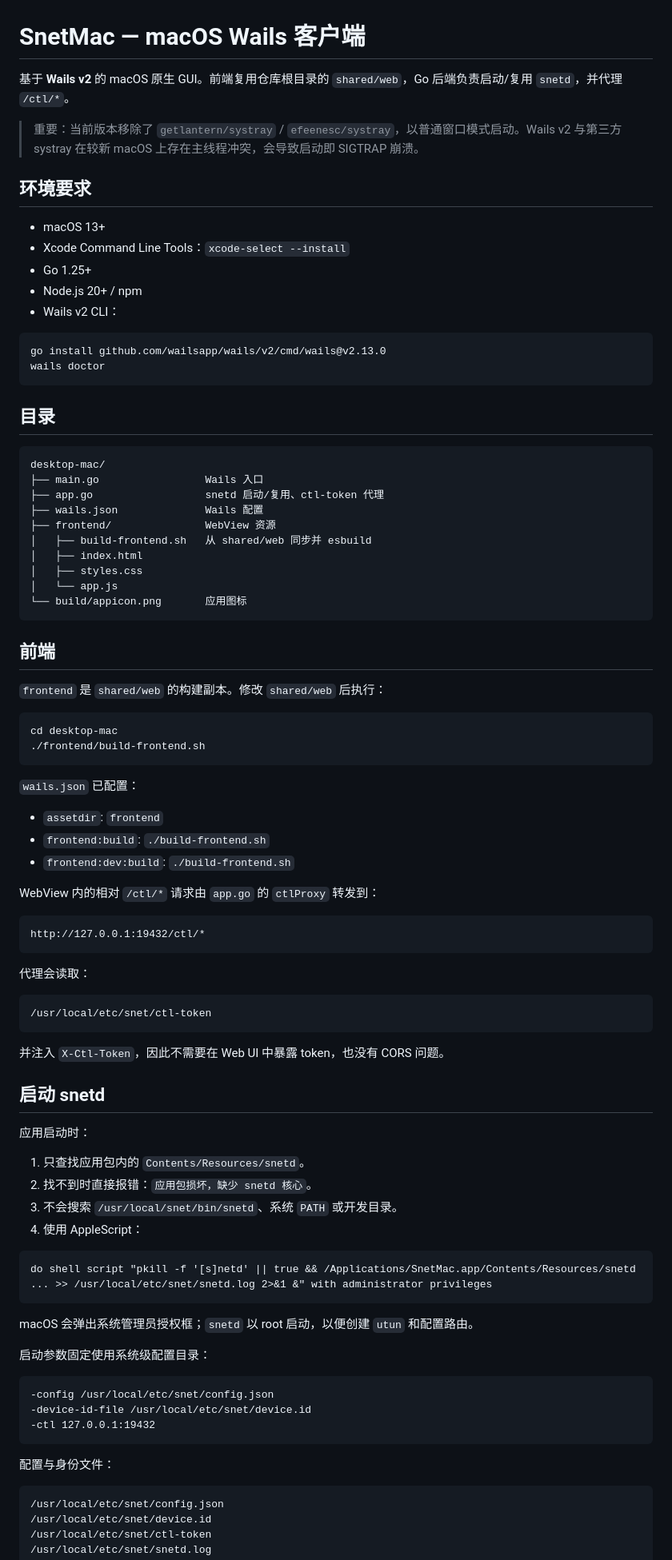
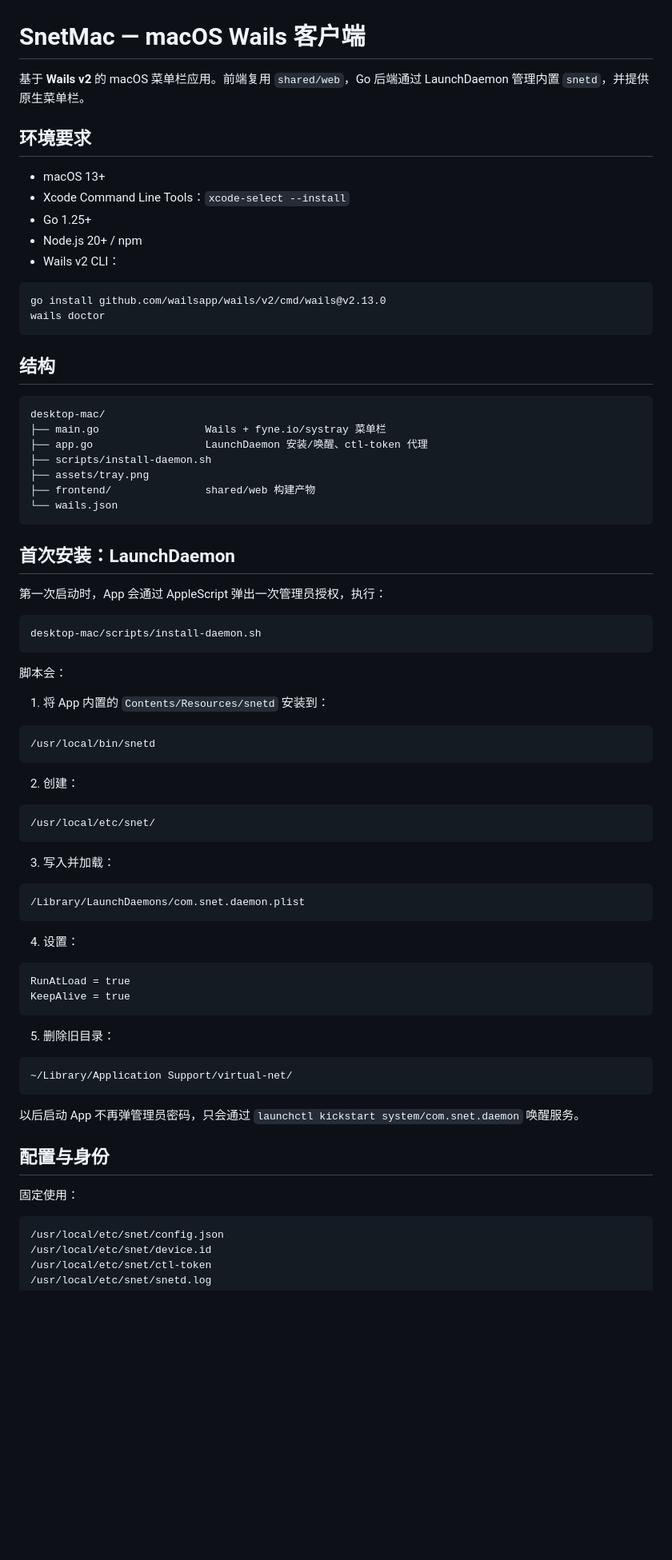
Before and after one commit to S-shidi/Snet, a Markdown page: desktop-mac/README.md, the part around one of its changes. Shown at 80% size. GitHub-like rendering; blank space fills up the shorter version.

Commit message:
feat(mac): add launchdaemon for auto-escalation and restore menu bar tray

````diff
--- a/desktop-mac/README.md
+++ b/desktop-mac/README.md
@@ -1,8 +1,6 @@
 # SnetMac — macOS Wails 客户端
 
-基于 **Wails v2** 的 macOS 原生 GUI。前端复用仓库根目录的 `shared/web`，Go 后端负责启动/复用 `snetd`，并代理 `/ctl/*`。
-
-> 重要：当前版本移除了 `getlantern/systray` / `efeenesc/systray`，以普通窗口模式启动。Wails v2 与第三方 systray 在较新 macOS 上存在主线程冲突，会导致启动即 SIGTRAP 崩溃。
+基于 **Wails v2** 的 macOS 菜单栏应用。前端复用 `shared/web`，Go 后端通过 LaunchDaemon 管理内置 `snetd`，并提供原生菜单栏。
 
 ## 环境要求
 
@@ -17,74 +15,64 @@ go install github.com/wailsapp/wails/v2/cmd/wails@v2.13.0
 wails doctor
 ```
 
-## 目录
+## 结构
 
 ```text
 desktop-mac/
-├── main.go                 Wails 入口
-├── app.go                  snetd 启动/复用、ctl-token 代理
-├── wails.json              Wails 配置
-├── frontend/               WebView 资源
-│   ├── build-frontend.sh   从 shared/web 同步并 esbuild
-│   ├── index.html
-│   ├── styles.css
-│   └── app.js
-└── build/appicon.png       应用图标
+├── main.go                 Wails + fyne.io/systray 菜单栏
+├── app.go                  LaunchDaemon 安装/唤醒、ctl-token 代理
+├── scripts/install-daemon.sh
+├── assets/tray.png
+├── frontend/               shared/web 构建产物
+└── wails.json
 ```
 
-## 前端
+## 首次安装：LaunchDaemon
 
-`frontend` 是 `shared/web` 的构建副本。修改 `shared/web` 后执行：
+第一次启动时，App 会通过 AppleScript 弹出一次管理员授权，执行：
 
-```bash
-cd desktop-mac
-./frontend/build-frontend.sh
+```text
+desktop-mac/scripts/install-daemon.sh
 ```
 
-`wails.json` 已配置：
+脚本会：
 
-- `assetdir`: `frontend`
-- `frontend:build`: `./build-frontend.sh`
-- `frontend:dev:build`: `./build-frontend.sh`
-
-WebView 内的相对 `/ctl/*` 请求由 `app.go` 的 `ctlProxy` 转发到：
+1. 将 App 内置的 `Contents/Resources/snetd` 安装到：
 
 ```text
-http://127.0.0.1:19432/ctl/*
+/usr/local/bin/snetd
 ```
 
-代理会读取：
+2. 创建：
 
 ```text
-/usr/local/etc/snet/ctl-token
+/usr/local/etc/snet/
 ```
 
-并注入 `X-Ctl-Token`，因此不需要在 Web UI 中暴露 token，也没有 CORS 问题。
+3. 写入并加载：
 
-## 启动 snetd
-
-应用启动时：
-
-1. 只查找应用包内的 `Contents/Resources/snetd`。
-2. 找不到时直接报错：`应用包损坏，缺少 snetd 核心`。
-3. 不会搜索 `/usr/local/snet/bin/snetd`、系统 `PATH` 或开发目录。
-4. 使用 AppleScript：
-
-```applescript
-do shell script "pkill -f '[s]netd' || true && /Applications/SnetMac.app/Contents/Resources/snetd ... >> /usr/local/etc/snet/snetd.log 2>&1 &" with administrator privileges
+```text
+/Library/LaunchDaemons/com.snet.daemon.plist
 ```
 
-macOS 会弹出系统管理员授权框；`snetd` 以 root 启动，以便创建 `utun` 和配置路由。
-
-启动参数固定使用系统级配置目录：
+4. 设置：
 
 ```text
--config /usr/local/etc/snet/config.json
--device-id-file /usr/local/etc/snet/device.id
--ctl 127.0.0.1:19432
+RunAtLoad = true
+KeepAlive = true
 ```
 
-配置与身份文件：
+5. 删除旧目录：
+
+```text
+~/Library/Application Support/virtual-net/
+```
+
+以后启动 App 不再弹管理员密码，只会通过 `launchctl kickstart system/com.snet.daemon` 唤醒服务。
+
+## 配置与身份
+
+固定使用：
 
 ```text
 /usr/local/etc/snet/config.json
````
Also changed, not shown: other parts of desktop-mac/README.md (+31 -19 lines), README.md (+8 -2 lines), docs/MAC-DEV-NOTES.md (+39 -0 lines), desktop-mac/assets/tray.png (added), 9 other files.
